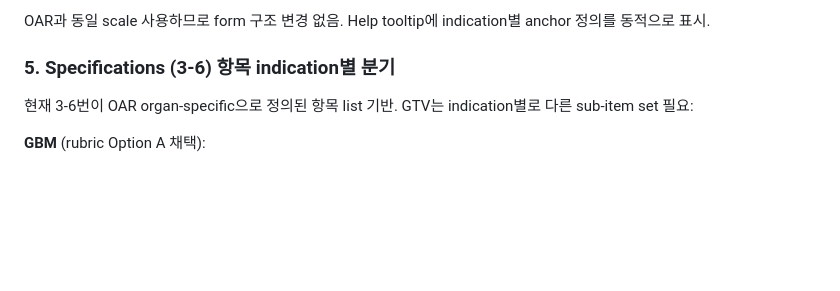
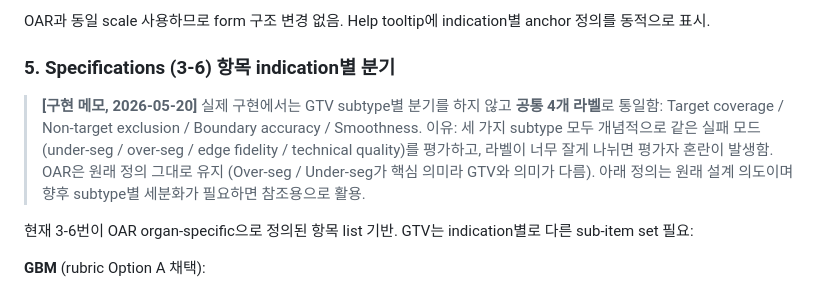
Before and after one commit to sungjs/CQA_Project, a Markdown page: CQA_Input_Tool_GTV_Extension_Spec.md, the part around the change. Drawn GitHub-style; blank space fills up the shorter version.

```diff
--- a/CQA_Input_Tool_GTV_Extension_Spec.md
+++ b/CQA_Input_Tool_GTV_Extension_Spec.md
@@ -86,6 +86,8 @@ Multi-target indication(Liver mets)은 lesion 단위 TP/FN/FP/TN + patient-level
 OAR과 동일 scale 사용하므로 form 구조 변경 없음. Help tooltip에 indication별 anchor 정의를 동적으로 표시.
 
 ### 5. Specifications (3-6) 항목 indication별 분기
+
+> **[구현 메모, 2026-05-20]** 실제 구현에서는 GTV subtype별 분기를 하지 않고 **공통 4개 라벨**로 통일함: Target coverage / Non-target exclusion / Boundary accuracy / Smoothness. 이유: 세 가지 subtype 모두 개념적으로 같은 실패 모드(under-seg / over-seg / edge fidelity / technical quality)를 평가하고, 라벨이 너무 잘게 나뉘면 평가자 혼란이 발생함. OAR은 원래 정의 그대로 유지 (Over-seg / Under-seg가 핵심 의미라 GTV와 의미가 다름). 아래 정의는 원래 설계 의도이며 향후 subtype별 세분화가 필요하면 참조용으로 활용.
 
 현재 3-6번이 OAR organ-specific으로 정의된 항목 list 기반. GTV는 indication별로 다른 sub-item set 필요:
 
```
Also changed, not shown: CLAUDE.md (+11 -5 lines).
